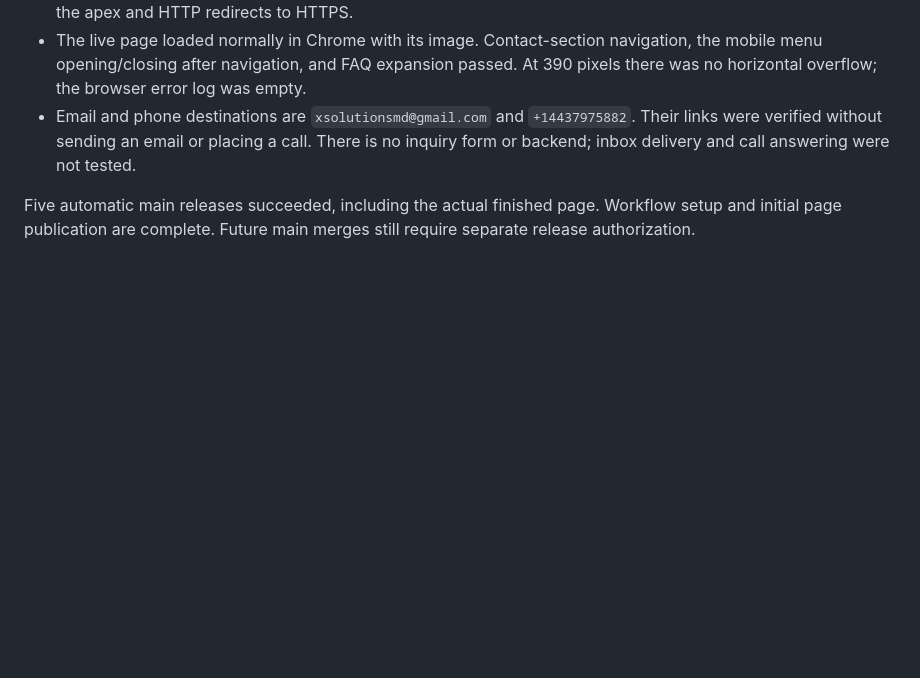
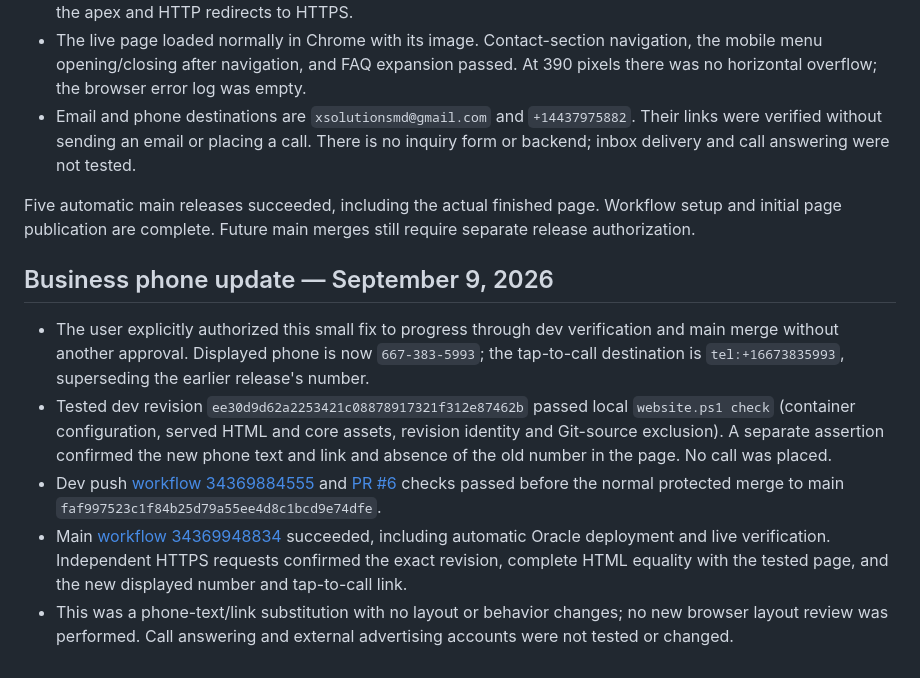
Before and after one commit to Derek-Sykes/xsolutions-website, a Markdown page: docs/VALIDATION.md, the part around the change. Rendered like a GitHub page; blank space fills up the shorter version.

Commit message:
Record verified business phone release

```diff
--- a/docs/VALIDATION.md
+++ b/docs/VALIDATION.md
@@ -44,3 +44,11 @@ Main is protected with a required pull request and `Check website container`, in
 - Email and phone destinations are `xsolutionsmd@gmail.com` and `+14437975882`. Their links were verified without sending an email or placing a call. There is no inquiry form or backend; inbox delivery and call answering were not tested.
 
 Five automatic main releases succeeded, including the actual finished page. Workflow setup and initial page publication are complete. Future main merges still require separate release authorization.
+
+## Business phone update — September 9, 2026
+
+- The user explicitly authorized this small fix to progress through dev verification and main merge without another approval. Displayed phone is now `667-383-5993`; the tap-to-call destination is `tel:+16673835993`, superseding the earlier release's number.
+- Tested dev revision `ee30d9d62a2253421c08878917321f312e87462b` passed local `website.ps1 check` (container configuration, served HTML and core assets, revision identity and Git-source exclusion). A separate assertion confirmed the new phone text and link and absence of the old number in the page. No call was placed.
+- Dev push [workflow 34369884555](https://github.com/Derek-Sykes/xsolutions-website/actions/runs/34369884555) and [PR #6](https://github.com/Derek-Sykes/xsolutions-website/pull/6) checks passed before the normal protected merge to main `faf997523c1f84b25d79a55ee4d8c1bcd9e74dfe`.
+- Main [workflow 34369948834](https://github.com/Derek-Sykes/xsolutions-website/actions/runs/34369948834) succeeded, including automatic Oracle deployment and live verification. Independent HTTPS requests confirmed the exact revision, complete HTML equality with the tested page, and the new displayed number and tap-to-call link.
+- This was a phone-text/link substitution with no layout or behavior changes; no new browser layout review was performed. Call answering and external advertising accounts were not tested or changed.
```
